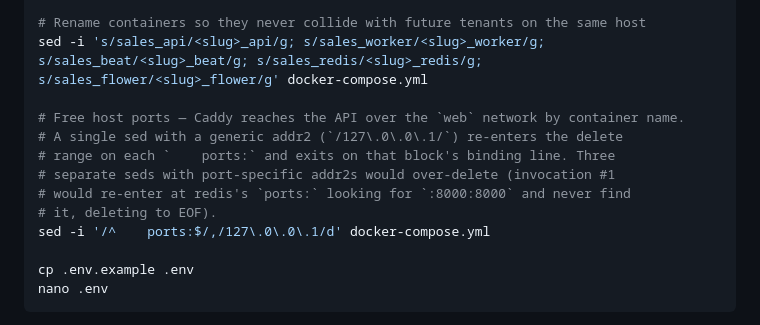
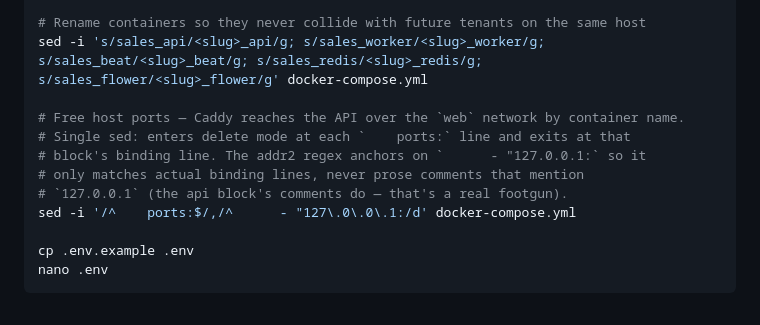
Before and after one commit to KhaledGGL/salesagent, a Markdown page: NEW_VPS_ONBOARDING.md, the part around the change. Rendered like a GitHub page.

```diff
--- a/NEW_VPS_ONBOARDING.md
+++ b/NEW_VPS_ONBOARDING.md
@@ -165,12 +165,11 @@ cd /srv/<slug>
 sed -i 's/sales_api/<slug>_api/g; s/sales_worker/<slug>_worker/g; s/sales_beat/<slug>_beat/g; s/sales_redis/<slug>_redis/g; s/sales_flower/<slug>_flower/g' docker-compose.yml
 
 # Free host ports — Caddy reaches the API over the `web` network by container name.
-# A single sed with a generic addr2 (`/127\.0\.0\.1/`) re-enters the delete
-# range on each `    ports:` and exits on that block's binding line. Three
-# separate seds with port-specific addr2s would over-delete (invocation #1
-# would re-enter at redis's `ports:` looking for `:8000:8000` and never find
-# it, deleting to EOF).
-sed -i '/^    ports:$/,/127\.0\.0\.1/d' docker-compose.yml
+# Single sed: enters delete mode at each `    ports:` line and exits at that
+# block's binding line. The addr2 regex anchors on `      - "127.0.0.1:` so it
+# only matches actual binding lines, never prose comments that mention
+# `127.0.0.1` (the api block's comments do — that's a real footgun).
+sed -i '/^    ports:$/,/^      - "127\.0\.0\.1:/d' docker-compose.yml
 
 cp .env.example .env
 nano .env
```
Also changed, not shown: ONBOARDING.md (+5 -5 lines).
